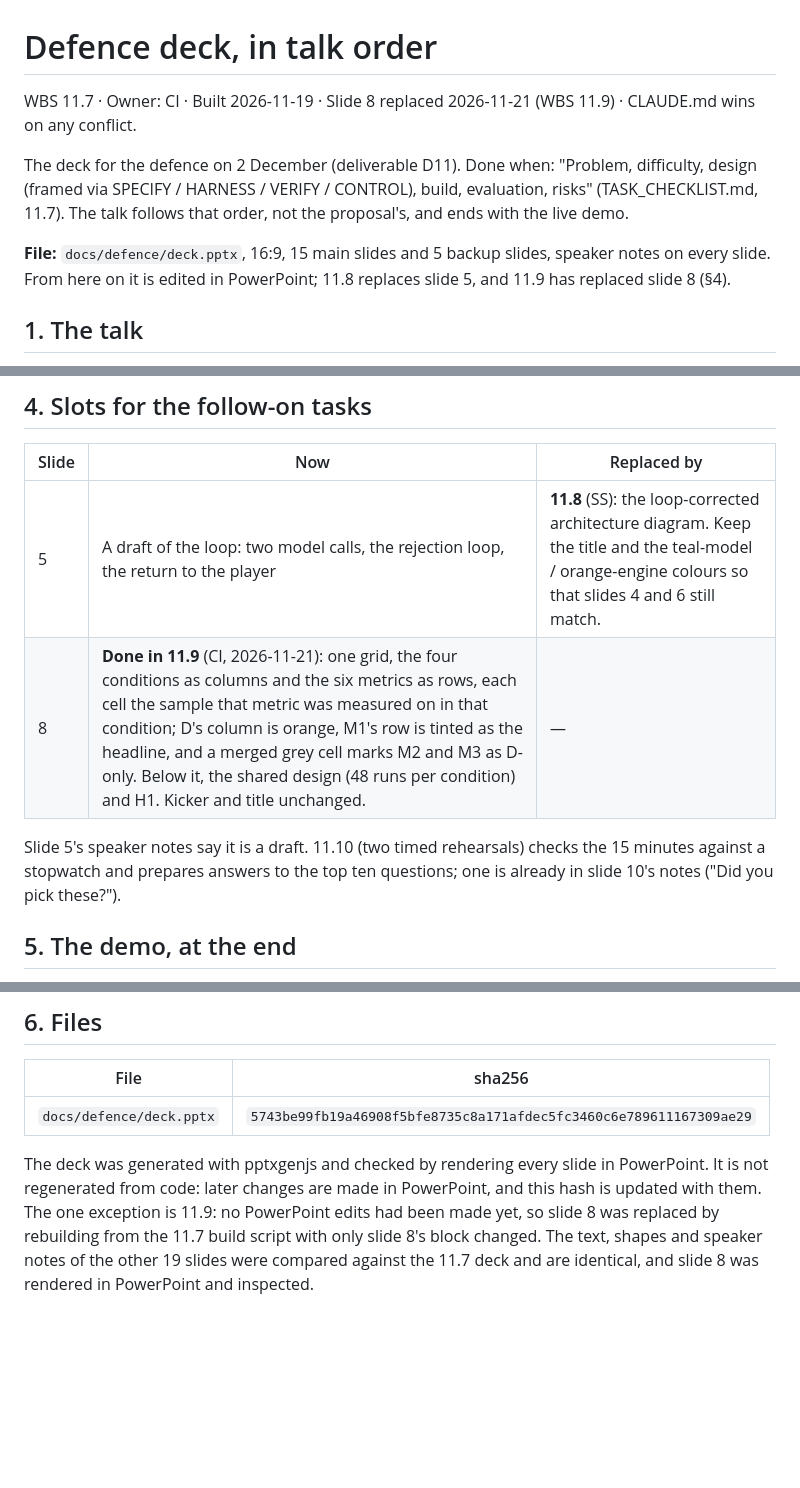
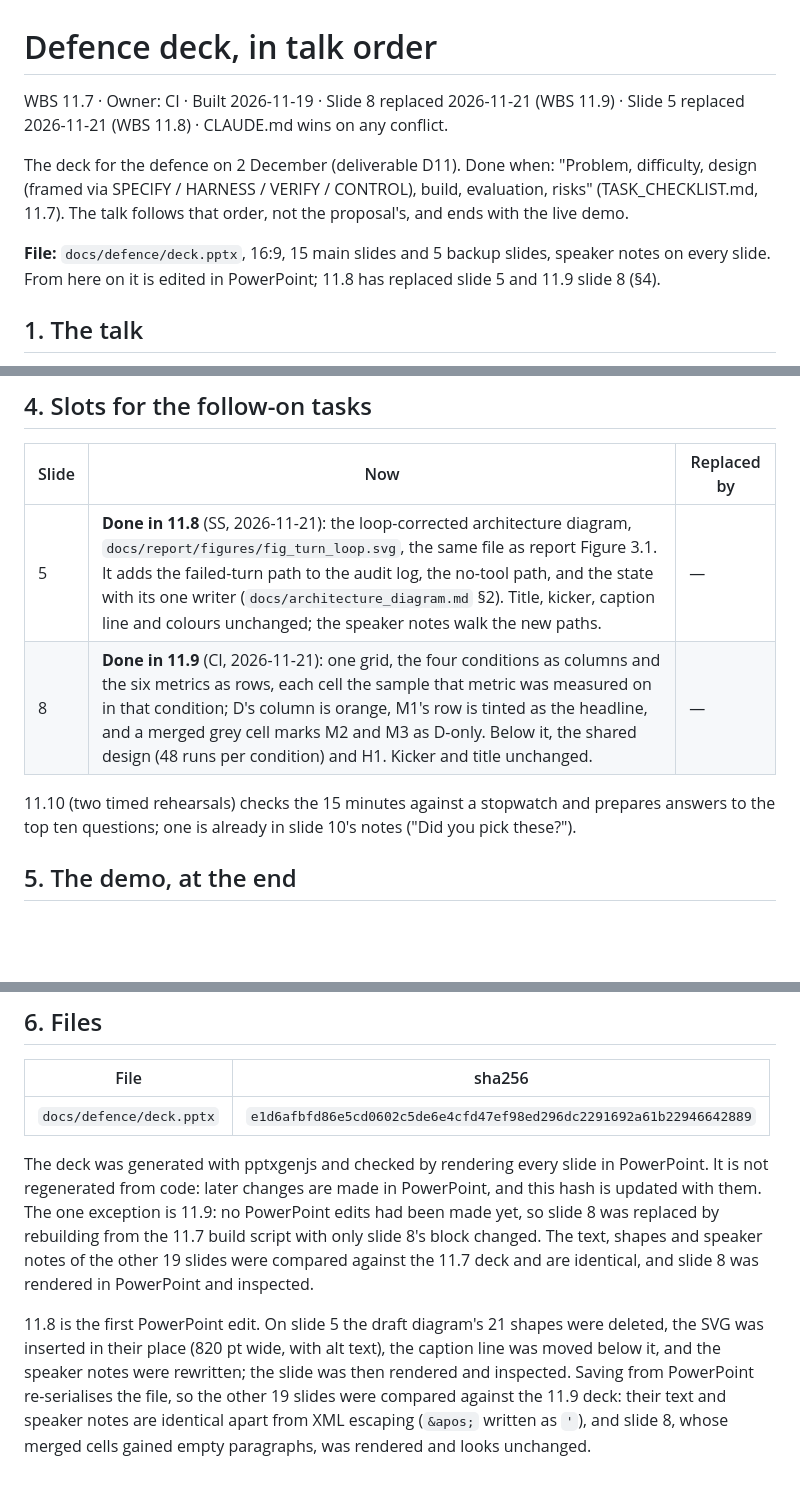
Before and after one commit to Chavaphon/AI_Dungeon_Master, a Markdown page: docs/defence_deck.md, 3 parts joined by grey strips. Drawn GitHub-style; blank space fills up the shorter version.

```diff
--- a/docs/defence_deck.md
+++ b/docs/defence_deck.md
@@ -1,10 +1,10 @@
 # Defence deck, in talk order
 
-WBS 11.7 · Owner: CI · Built 2026-11-19 · Slide 8 replaced 2026-11-21 (WBS 11.9) · CLAUDE.md wins on any conflict.
+WBS 11.7 · Owner: CI · Built 2026-11-19 · Slide 8 replaced 2026-11-21 (WBS 11.9) · Slide 5 replaced 2026-11-21 (WBS 11.8) · CLAUDE.md wins on any conflict.
 
 The deck for the defence on 2 December (deliverable D11). Done when: "Problem, difficulty, design (framed via SPECIFY / HARNESS / VERIFY / CONTROL), build, evaluation, risks" (TASK_CHECKLIST.md, 11.7). The talk follows that order, not the proposal's, and ends with the live demo.
 
-**File:** `docs/defence/deck.pptx`, 16:9, 15 main slides and 5 backup slides, speaker notes on every slide. From here on it is edited in PowerPoint; 11.8 replaces slide 5, and 11.9 has replaced slide 8 (§4).
+**File:** `docs/defence/deck.pptx`, 16:9, 15 main slides and 5 backup slides, speaker notes on every slide. From here on it is edited in PowerPoint; 11.8 has replaced slide 5 and 11.9 slide 8 (§4).
 
 ## 1. The talk
 
@@ -87,10 +87,10 @@ No slide computes anything. Every figure is copied from the report's Results (`d
 
 | Slide | Now | Replaced by |
 |---|---|---|
-| 5 | A draft of the loop: two model calls, the rejection loop, the return to the player | **11.8** (SS): the loop-corrected architecture diagram. Keep the title and the teal-model / orange-engine colours so that slides 4 and 6 still match. |
+| 5 | **Done in 11.8** (SS, 2026-11-21): the loop-corrected architecture diagram, `docs/report/figures/fig_turn_loop.svg`, the same file as report Figure 3.1. It adds the failed-turn path to the audit log, the no-tool path, and the state with its one writer (`docs/architecture_diagram.md` §2). Title, kicker, caption line and colours unchanged; the speaker notes walk the new paths. | — |
 | 8 | **Done in 11.9** (CI, 2026-11-21): one grid, the four conditions as columns and the six metrics as rows, each cell the sample that metric was measured on in that condition; D's column is orange, M1's row is tinted as the headline, and a merged grey cell marks M2 and M3 as D-only. Below it, the shared design (48 runs per condition) and H1. Kicker and title unchanged. | — |
 
-Slide 5's speaker notes say it is a draft. 11.10 (two timed rehearsals) checks the 15 minutes against a stopwatch and prepares answers to the top ten questions; one is already in slide 10's notes ("Did you pick these?").
+11.10 (two timed rehearsals) checks the 15 minutes against a stopwatch and prepares answers to the top ten questions; one is already in slide 10's notes ("Did you pick these?").
 
 ## 5. The demo, at the end
 
@@ -105,6 +105,8 @@ The demo is the last part of the talk, after the takeaway, so that the talk's ar
 
 | File | sha256 |
 |---|---|
-| `docs/defence/deck.pptx` | `5743be99fb19a46908f5bfe8735c8a171afdec5fc3460c6e789611167309ae29` |
+| `docs/defence/deck.pptx` | `e1d6afbfd86e5cd0602c5de6e4cfd47ef98ed296dc2291692a61b22946642889` |
 
 The deck was generated with pptxgenjs and checked by rendering every slide in PowerPoint. It is not regenerated from code: later changes are made in PowerPoint, and this hash is updated with them. The one exception is 11.9: no PowerPoint edits had been made yet, so slide 8 was replaced by rebuilding from the 11.7 build script with only slide 8's block changed. The text, shapes and speaker notes of the other 19 slides were compared against the 11.7 deck and are identical, and slide 8 was rendered in PowerPoint and inspected.
+
+11.8 is the first PowerPoint edit. On slide 5 the draft diagram's 21 shapes were deleted, the SVG was inserted in their place (820 pt wide, with alt text), the caption line was moved below it, and the speaker notes were rewritten; the slide was then rendered and inspected. Saving from PowerPoint re-serialises the file, so the other 19 slides were compared against the 11.9 deck: their text and speaker notes are identical apart from XML escaping (`&apos;` written as `'`), and slide 8, whose merged cells gained empty paragraphs, was rendered and looks unchanged.
```
Also changed, not shown: other parts of docs/defence_deck.md (+1 -1 lines), docs/architecture_diagram.md (added, +53 -0 lines), docs/report/03_system_design.md (+2 -17 lines), docs/report/figures/fig_turn_loop.png (added), 2 other files.
